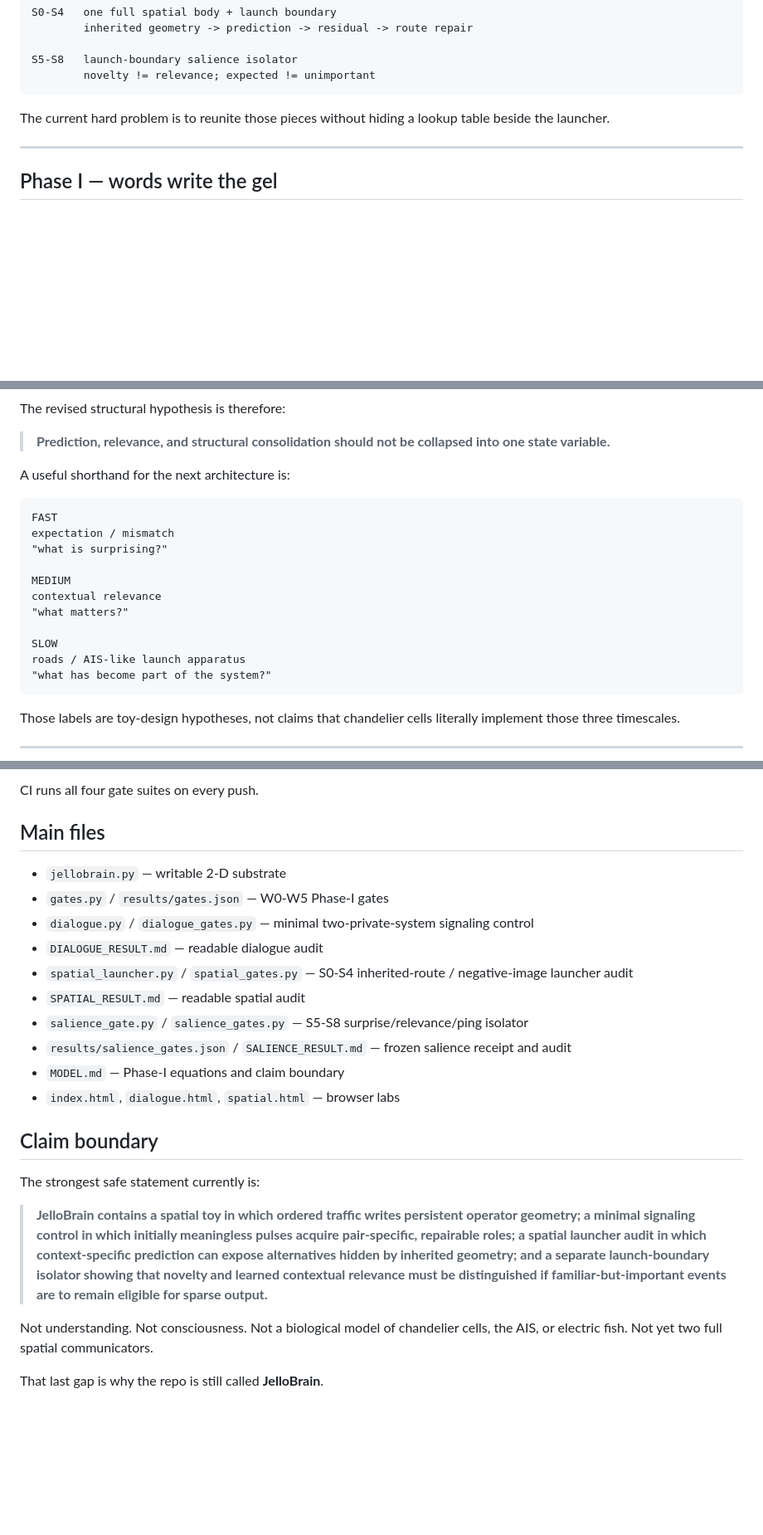
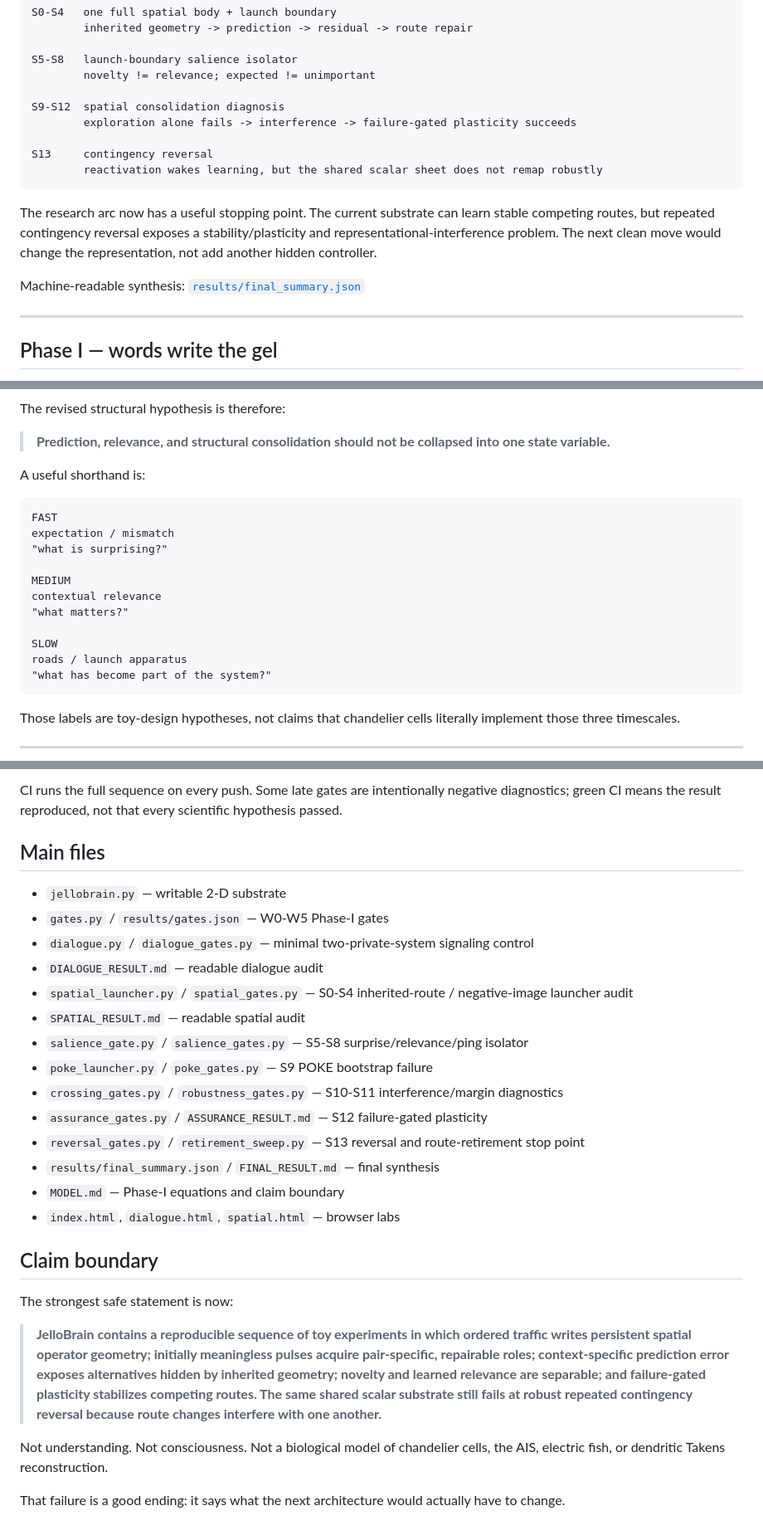
Before and after one commit to anttiluode/JelloBrain, a Markdown page: README.md, 3 parts joined by grey strips. Shown at 83% size. Drawn GitHub-style; blank space fills up the shorter version.

````diff
--- a/README.md
+++ b/README.md
@@ -24,9 +25,17 @@ S0-S4   one full spatial body + launch boundary
 
 S5-S8   launch-boundary salience isolator
         novelty != relevance; expected != unimportant
+
+S9-S12  spatial consolidation diagnosis
+        exploration alone fails -> interference -> failure-gated plasticity succeeds
+
+S13     contingency reversal
+        reactivation wakes learning, but the shared scalar sheet does not remap robustly
 ```
 
-The current hard problem is to reunite those pieces without hiding a lookup table beside the launcher.
+The research arc now has a useful stopping point. The current substrate can learn stable competing routes, but repeated contingency reversal exposes a stability/plasticity and representational-interference problem. The next clean move would change the representation, not add another hidden controller.
+
+Machine-readable synthesis: [`results/final_summary.json`](results/final_summary.json)
 
 ---
 
@@ -173,7 +182,7 @@ The revised structural hypothesis is therefore:
 
 > **Prediction, relevance, and structural consolidation should not be collapsed into one state variable.**
 
-A useful shorthand for the next architecture is:
+A useful shorthand is:
 
 ```text
 FAST
@@ -185,7 +194,7 @@ contextual relevance
 "what matters?"
 
 SLOW
-roads / AIS-like launch apparatus
+roads / launch apparatus
 "what has become part of the system?"
 ```
 
@@ -264,6 +308,6 @@ pytest -q
 ```
 
-CI runs all four gate suites on every push.
+CI runs the full sequence on every push. Some late gates are intentionally negative diagnostics; green CI means the result reproduced, not that every scientific hypothesis passed.
 
 ## Main files
 
@@ -274,16 +318,20 @@ CI runs all four gate suites on every push.
 - `spatial_launcher.py` / `spatial_gates.py` — S0-S4 inherited-route / negative-image launcher audit
 - `SPATIAL_RESULT.md` — readable spatial audit
 - `salience_gate.py` / `salience_gates.py` — S5-S8 surprise/relevance/ping isolator
-- `results/salience_gates.json` / `SALIENCE_RESULT.md` — frozen salience receipt and audit
+- `poke_launcher.py` / `poke_gates.py` — S9 POKE bootstrap failure
+- `crossing_gates.py` / `robustness_gates.py` — S10-S11 interference/margin diagnostics
+- `assurance_gates.py` / `ASSURANCE_RESULT.md` — S12 failure-gated plasticity
+- `reversal_gates.py` / `retirement_sweep.py` — S13 reversal and route-retirement stop point
+- `results/final_summary.json` / `FINAL_RESULT.md` — final synthesis
 - `MODEL.md` — Phase-I equations and claim boundary
 - `index.html`, `dialogue.html`, `spatial.html` — browser labs
 
 ## Claim boundary
 
-The strongest safe statement currently is:
+The strongest safe statement is now:
 
-> **JelloBrain contains a spatial toy in which ordered traffic writes persistent operator geometry; a minimal signaling control in which initially meaningless pulses acquire pair-specific, repairable roles; a spatial launcher audit in which context-specific prediction can expose alternatives hidden by inherited geometry; and a separate launch-boundary isolator showing that novelty and learned contextual relevance must be distinguished if familiar-but-important events are to remain eligible for sparse output.**
+> **JelloBrain contains a reproducible sequence of toy experiments in which ordered traffic writes persistent spatial operator geometry; initially meaningless pulses acquire pair-specific, repairable roles; context-specific prediction error exposes alternatives hidden by inherited geometry; novelty and learned relevance are separable; and failure-gated plasticity stabilizes competing routes. The same shared scalar substrate still fails at robust repeated contingency reversal because route changes interfere with one another.**
 
-Not understanding. Not consciousness. Not a biological model of chandelier cells, the AIS, or electric fish. Not yet two full spatial communicators.
+Not understanding. Not consciousness. Not a biological model of chandelier cells, the AIS, electric fish, or dendritic Takens reconstruction.
 
-That last gap is why the repo is still called **JelloBrain**.
+That failure is a good ending: it says what the next architecture would actually have to change.
````
Also changed, not shown: other parts of README.md (+62 -26 lines).
